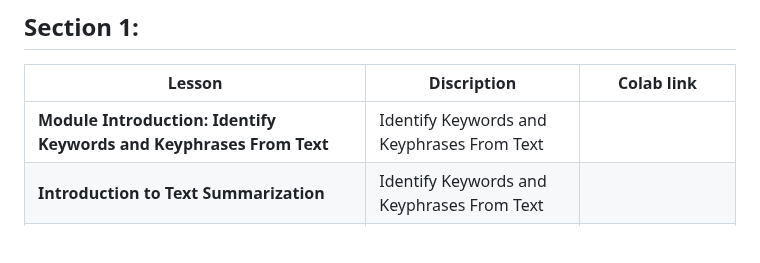
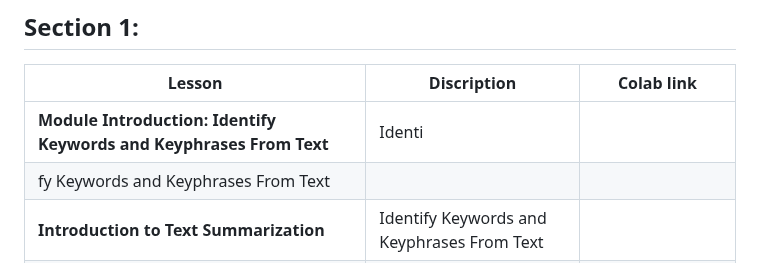
Before and after one commit to matsunagateitoku/stdp-class, a Markdown page: README.md, the part around the change. Drawn GitHub-style; blank space fills up the shorter version.

```diff
--- a/README.md
+++ b/README.md
@@ -6,7 +6,8 @@
 
 | Lesson          |         Discription                                | Colab link    |
 |-------------------|----------------------------------------------|------|
-| **Module Introduction: Identify Keywords and Keyphrases From Text**   | Identify Keywords and Keyphrases From Text    |
+| **Module Introduction: Identify Keywords and Keyphrases From Text**   | Identi
+fy Keywords and Keyphrases From Text    |
 | **Introduction to Text Summarization**   | Identify Keywords and Keyphrases From Text    |                                  |
 | **Overview of Unsupervised Learning**   | Identify Keywords and Keyphrases From Text    |                                  |
 | **Module Introduction: Identify Keywords and Keyphrases From Text**   | Identify Keywords and Keyphrases From Text    |
```
